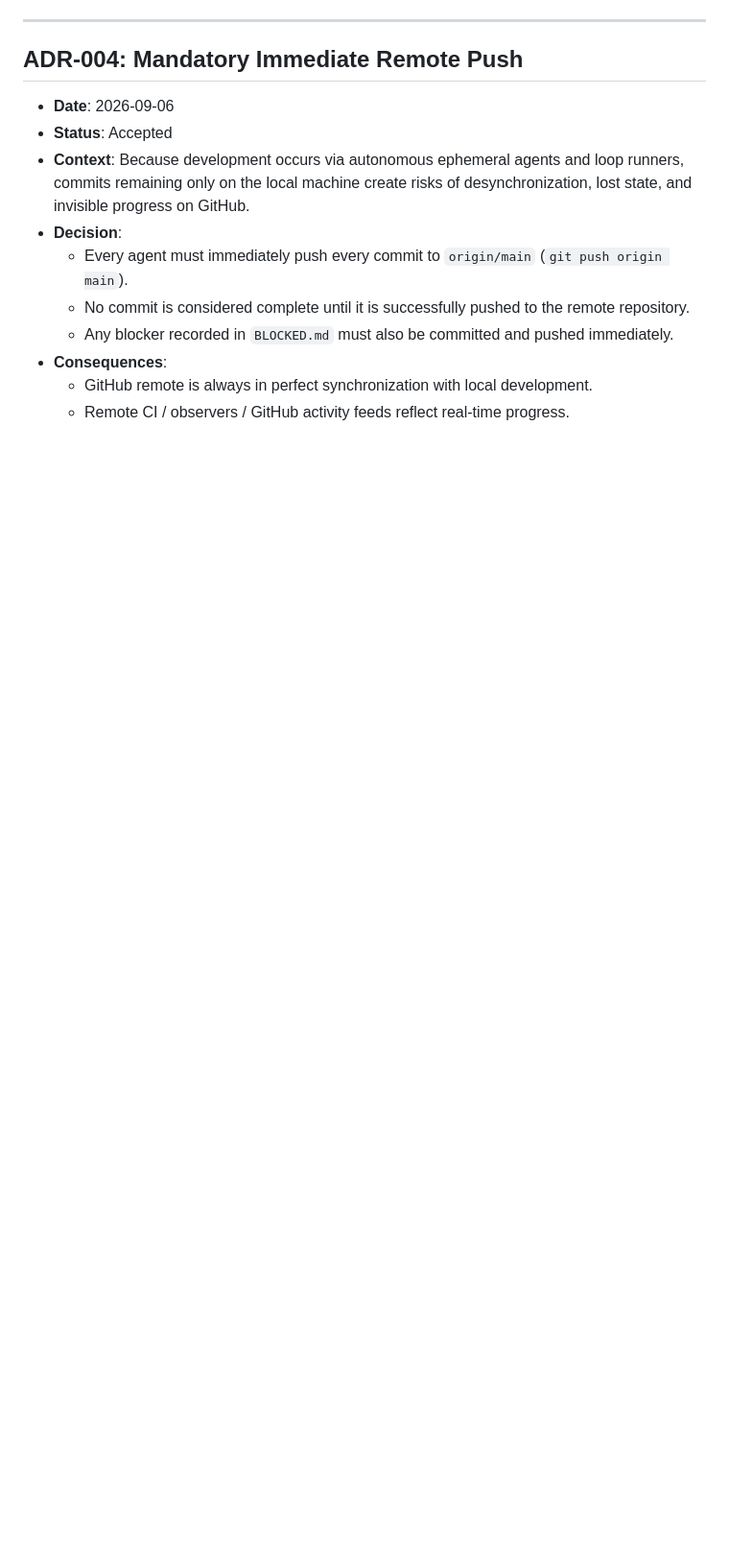
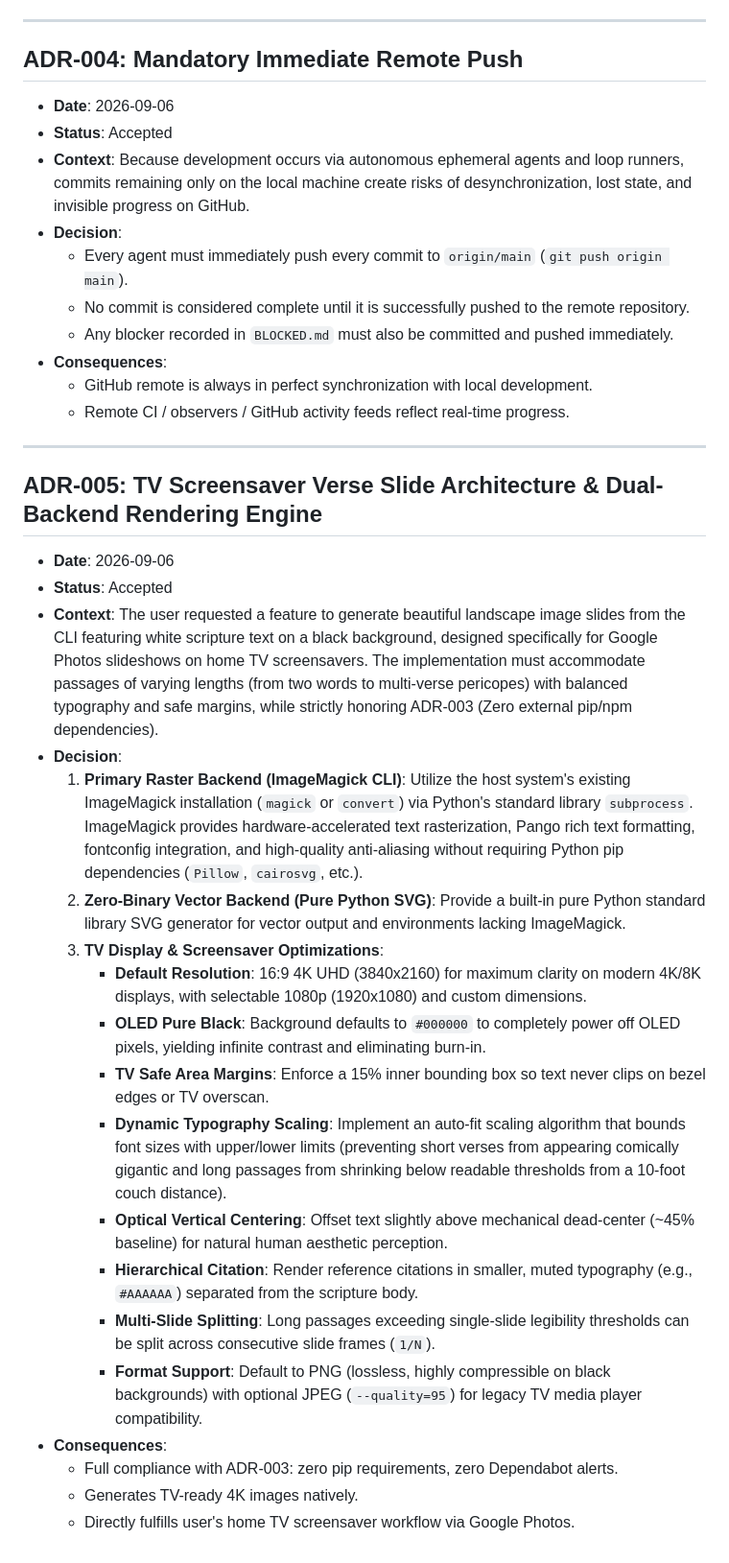
Before and after one commit to mrmarkwell/bible, a Markdown page: DECISIONS.md, the part around the change. Shown at 96% size. Drawn GitHub-style; blank space fills up the shorter version.

Commit message:
feat(docs): ingest TV screensaver verse slide generator into roadmap, ideas, and ADR-005

```diff
--- a/DECISIONS.md
+++ b/DECISIONS.md
@@ -71,3 +71,26 @@ This document is an append-only log of significant design and architectural deci
 - **Consequences**:
   - GitHub remote is always in perfect synchronization with local development.
   - Remote CI / observers / GitHub activity feeds reflect real-time progress.
+
+---
+
+## ADR-005: TV Screensaver Verse Slide Architecture & Dual-Backend Rendering Engine
+- **Date**: 2026-09-06
+- **Status**: Accepted
+- **Context**: The user requested a feature to generate beautiful landscape image slides from the CLI featuring white scripture text on a black background, designed specifically for Google Photos slideshows on home TV screensavers. The implementation must accommodate passages of varying lengths (from two words to multi-verse pericopes) with balanced typography and safe margins, while strictly honoring ADR-003 (Zero external pip/npm dependencies).
+- **Decision**:
+  1. **Primary Raster Backend (ImageMagick CLI)**: Utilize the host system's existing ImageMagick installation (`magick` or `convert`) via Python's standard library `subprocess`. ImageMagick provides hardware-accelerated text rasterization, Pango rich text formatting, fontconfig integration, and high-quality anti-aliasing without requiring Python pip dependencies (`Pillow`, `cairosvg`, etc.).
+  2. **Zero-Binary Vector Backend (Pure Python SVG)**: Provide a built-in pure Python standard library SVG generator for vector output and environments lacking ImageMagick.
+  3. **TV Display & Screensaver Optimizations**:
+     - **Default Resolution**: 16:9 4K UHD (3840x2160) for maximum clarity on modern 4K/8K displays, with selectable 1080p (1920x1080) and custom dimensions.
+     - **OLED Pure Black**: Background defaults to `#000000` to completely power off OLED pixels, yielding infinite contrast and eliminating burn-in.
+     - **TV Safe Area Margins**: Enforce a 15% inner bounding box so text never clips on bezel edges or TV overscan.
+     - **Dynamic Typography Scaling**: Implement an auto-fit scaling algorithm that bounds font sizes with upper/lower limits (preventing short verses from appearing comically gigantic and long passages from shrinking below readable thresholds from a 10-foot couch distance).
+     - **Optical Vertical Centering**: Offset text slightly above mechanical dead-center (~45% baseline) for natural human aesthetic perception.
+     - **Hierarchical Citation**: Render reference citations in smaller, muted typography (e.g., `#AAAAAA`) separated from the scripture body.
+     - **Multi-Slide Splitting**: Long passages exceeding single-slide legibility thresholds can be split across consecutive slide frames (`1/N`).
+     - **Format Support**: Default to PNG (lossless, highly compressible on black backgrounds) with optional JPEG (`--quality=95`) for legacy TV media player compatibility.
+- **Consequences**:
+  - Full compliance with ADR-003: zero pip requirements, zero Dependabot alerts.
+  - Generates TV-ready 4K images natively.
+  - Directly fulfills user's home TV screensaver workflow via Google Photos.
```
Also changed, not shown: IDEAS.md (+19 -0 lines), ROADMAP.md (+12 -3 lines).
